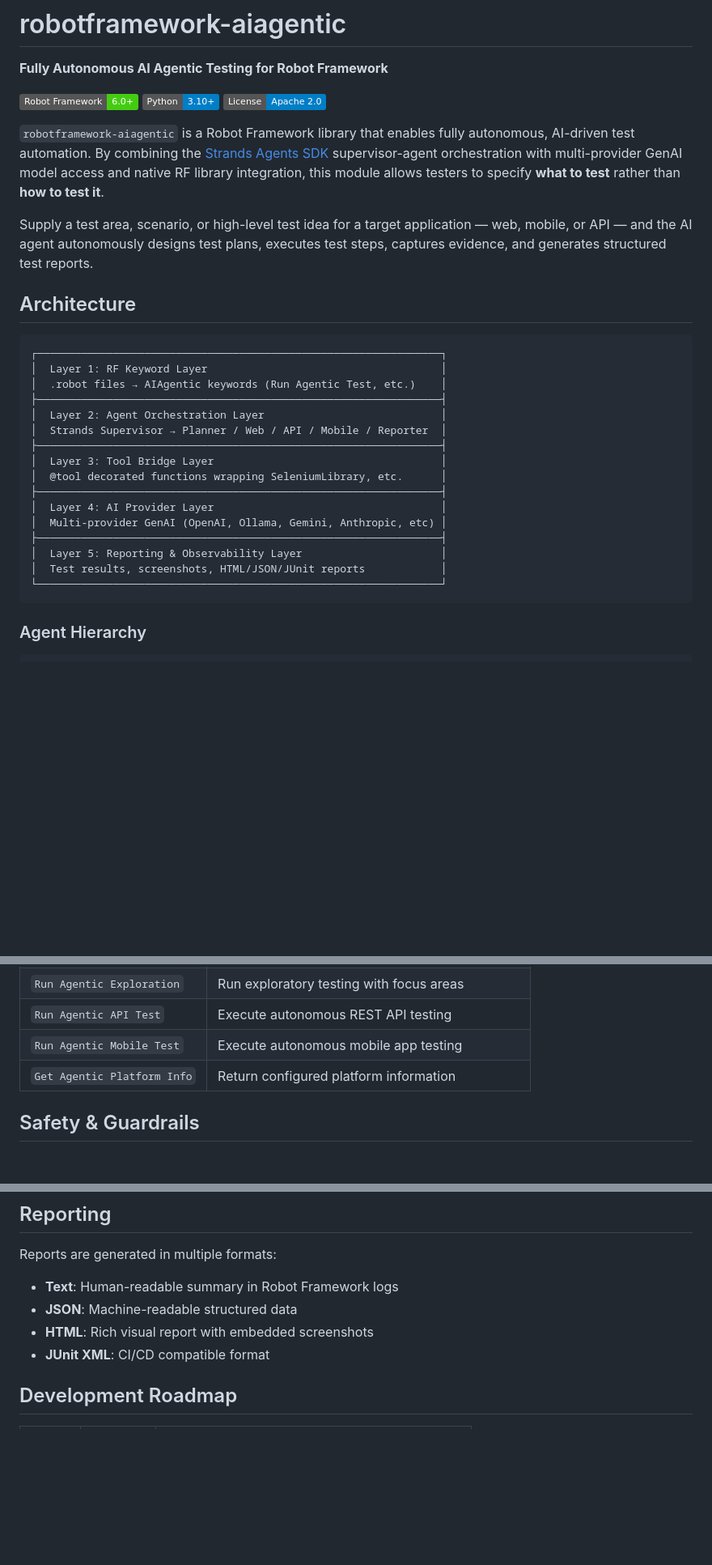
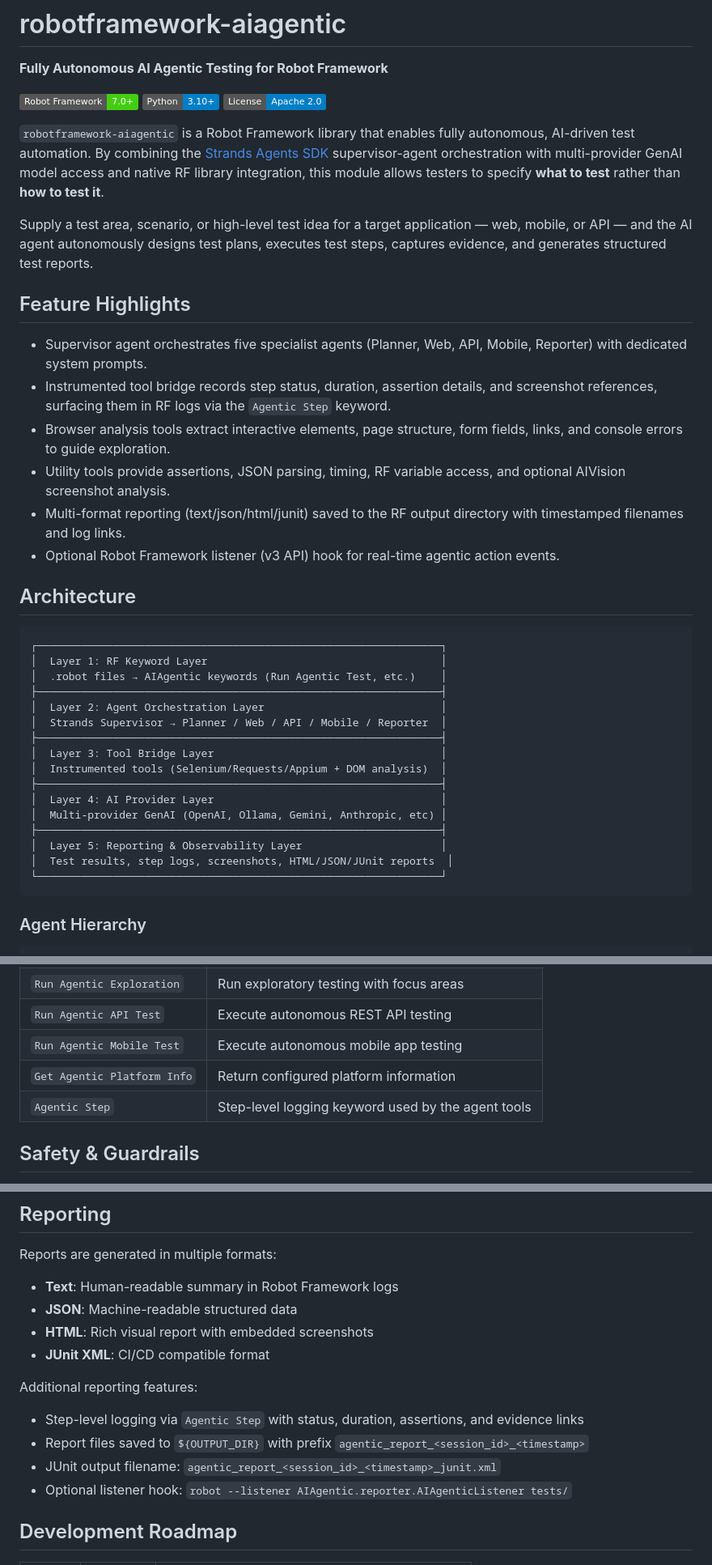
Before and after one commit to robco/robotframework-aitester, a Markdown page: README.md, 3 parts joined by grey strips. Shown at 81% size. Drawn GitHub-style; badges without logos; blank space fills up the shorter version.

````diff
--- a/README.md
+++ b/README.md
@@ -2,13 +2,22 @@
 
 **Fully Autonomous AI Agentic Testing for Robot Framework**
 
-[![Robot Framework](https://img.shields.io/badge/Robot%20Framework-6.0%2B-brightgreen)](https://robotframework.org)
+[![Robot Framework](https://img.shields.io/badge/Robot%20Framework-7.0%2B-brightgreen)](https://robotframework.org)
 [![Python](https://img.shields.io/badge/Python-3.10%2B-blue)](https://python.org)
 [![License](https://img.shields.io/badge/License-Apache%202.0-blue)](LICENSE)
 
 `robotframework-aiagentic` is a Robot Framework library that enables fully autonomous, AI-driven test automation. By combining the [Strands Agents SDK](https://github.com/strands-agents/sdk-python) supervisor-agent orchestration with multi-provider GenAI model access and native RF library integration, this module allows testers to specify **what to test** rather than **how to test it**.
 
 Supply a test area, scenario, or high-level test idea for a target application — web, mobile, or API — and the AI agent autonomously designs test plans, executes test steps, captures evidence, and generates structured test reports.
+
+## Feature Highlights
+
+- Supervisor agent orchestrates five specialist agents (Planner, Web, API, Mobile, Reporter) with dedicated system prompts.
+- Instrumented tool bridge records step status, duration, assertion details, and screenshot references, surfacing them in RF logs via the `Agentic Step` keyword.
+- Browser analysis tools extract interactive elements, page structure, form fields, links, and console errors to guide exploration.
+- Utility tools provide assertions, JSON parsing, timing, RF variable access, and optional AIVision screenshot analysis.
+- Multi-format reporting (text/json/html/junit) saved to the RF output directory with timestamped filenames and log links.
+- Optional Robot Framework listener (v3 API) hook for real-time agentic action events.
 
 ## Architecture
 
@@ -21,13 +30,13 @@ Supply a test area, scenario, or high-level test idea for a target application
 │  Strands Supervisor → Planner / Web / API / Mobile / Reporter  │
 ├────────────────────────────────────────────────────────────────┤
 │  Layer 3: Tool Bridge Layer                                    │
-│  @tool decorated functions wrapping SeleniumLibrary, etc.      │
+│  Instrumented tools (Selenium/Requests/Appium + DOM analysis)  │
 ├────────────────────────────────────────────────────────────────┤
 │  Layer 4: AI Provider Layer                                    │
 │  Multi-provider GenAI (OpenAI, Ollama, Gemini, Anthropic, etc) │
 ├────────────────────────────────────────────────────────────────┤
 │  Layer 5: Reporting & Observability Layer                      │
-│  Test results, screenshots, HTML/JSON/JUnit reports            │
+│  Test results, step logs, screenshots, HTML/JSON/JUnit reports  │
 └────────────────────────────────────────────────────────────────┘
 ```
 
@@ -201,6 +212,7 @@ Library    AIAgentic
 | `Run Agentic API Test`     | Execute autonomous REST API testing                |
 | `Run Agentic Mobile Test`  | Execute autonomous mobile app testing              |
 | `Get Agentic Platform Info`| Return configured platform information             |
+| `Agentic Step`             | Step-level logging keyword used by the agent tools |
 
 ## Safety & Guardrails
 
@@ -223,6 +235,13 @@ Reports are generated in multiple formats:
 - **HTML**: Rich visual report with embedded screenshots
 - **JUnit XML**: CI/CD compatible format
 
+Additional reporting features:
+
+- Step-level logging via `Agentic Step` with status, duration, assertions, and evidence links
+- Report files saved to `${OUTPUT_DIR}` with prefix `agentic_report_<session_id>_<timestamp>`
+- JUnit output filename: `agentic_report_<session_id>_<timestamp>_junit.xml`
+- Optional listener hook: `robot --listener AIAgentic.reporter.AIAgenticListener tests/`
+
 ## Development Roadmap
 
 | Phase | Target    | Focus                                                |
````
Also changed, not shown: other parts of README.md (+3 -1 lines).
